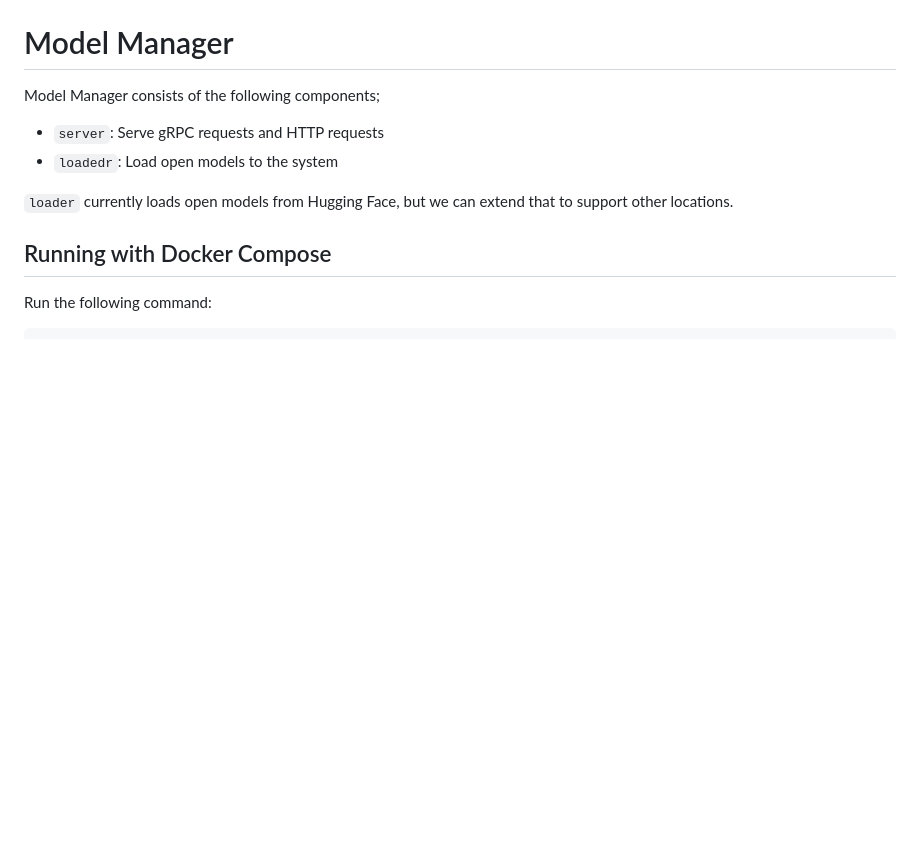
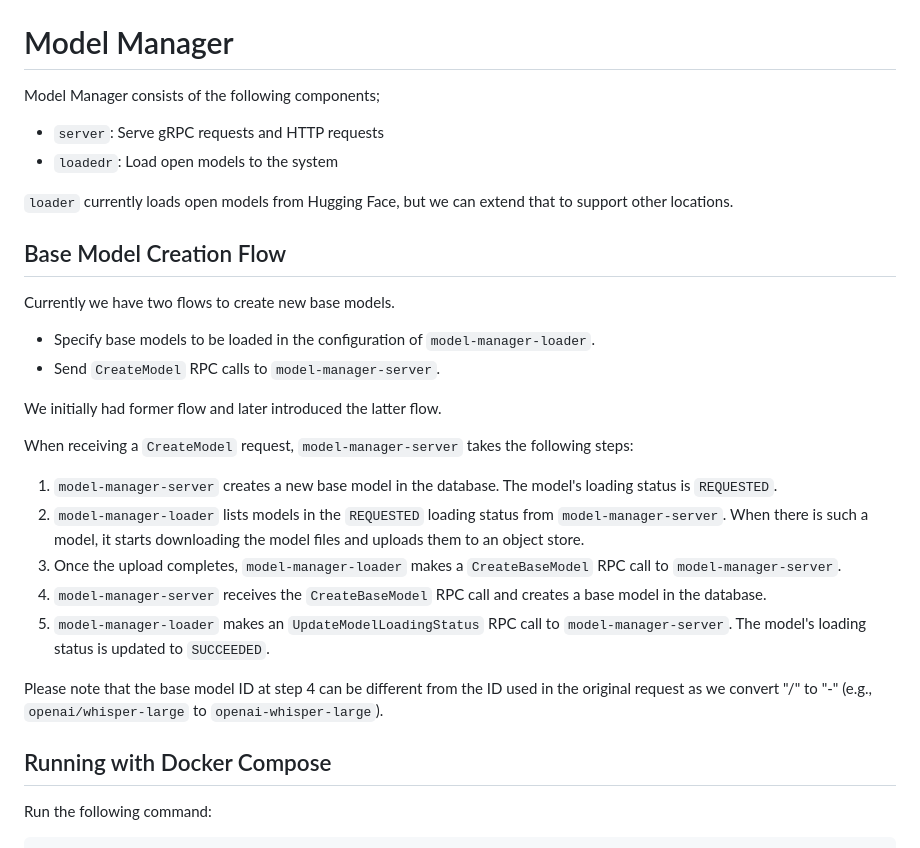
Before and after one commit to llmariner/model-manager, a Markdown page: README.md, the part around the change. Drawn GitHub-style; blank space fills up the shorter version.

Commit message:
docs: document the current model creation flow (#301)

```diff
--- a/README.md
+++ b/README.md
@@ -6,6 +6,28 @@ Model Manager consists of the following components;
 - `loadedr`: Load open models to the system
 
 `loader` currently loads open models from Hugging Face, but we can extend that to support other locations.
+
+## Base Model Creation Flow
+
+Currently we have two flows to create new base models.
+
+- Specify base models to be loaded in the configuration of `model-manager-loader`.
+- Send `CreateModel` RPC calls to `model-manager-server`.
+
+We initially had former flow and later introduced the latter flow.
+
+When receiving a `CreateModel` request, `model-manager-server` takes the following steps:
+
+1. `model-manager-server` creates a new base model in the database. The model's loading status is `REQUESTED`.
+2. `model-manager-loader` lists models in the `REQUESTED` loading status from `model-manager-server`.
+   When there is such a model, it starts downloading the model files and uploads them to an object store.
+3. Once the upload completes, `model-manager-loader` makes a `CreateBaseModel` RPC call to `model-manager-server`.
+4. `model-manager-server` receives the `CreateBaseModel` RPC call and creates a base model in the database.
+5.  `model-manager-loader` makes an `UpdateModelLoadingStatus` RPC call to `model-manager-server`. The model's loading
+   status is updated to `SUCCEEDED`.
+
+ Please note that the base model ID at step 4 can be different from the ID used in the original request as we convert
+ "/" to "-" (e.g., `openai/whisper-large` to `openai-whisper-large`).
 
 ## Running with Docker Compose
 
```
